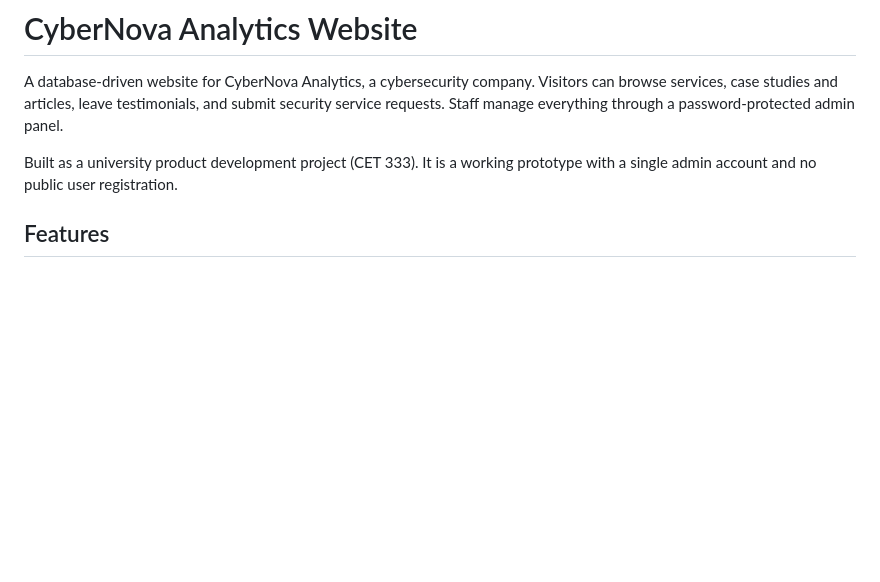
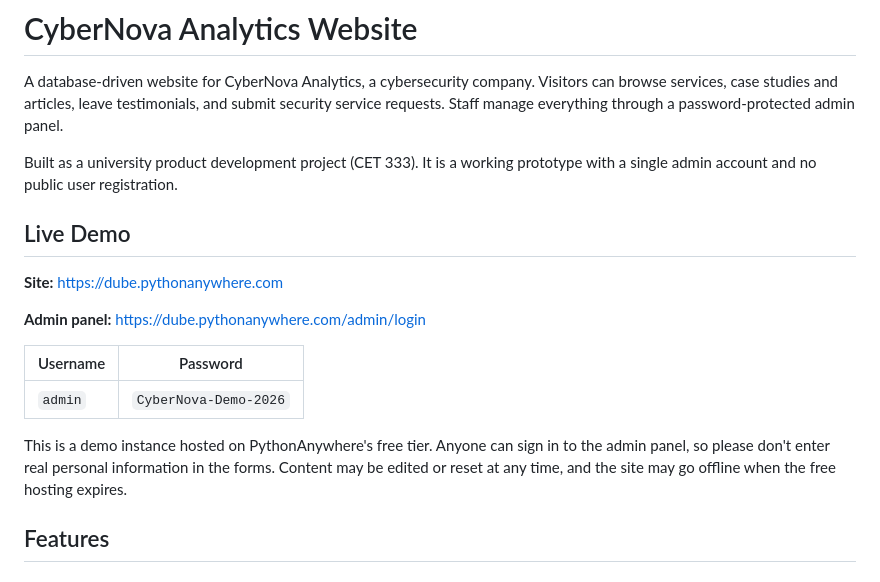
Before and after one commit to Dubebotho/CyberNova, a Markdown page: README.md, the part around the change. GitHub-like rendering; blank space fills up the shorter version.

Commit message:
read me updated with live demo instructions

```diff
--- a/README.md
+++ b/README.md
@@ -3,6 +3,18 @@
 A database-driven website for CyberNova Analytics, a cybersecurity company. Visitors can browse services, case studies and articles, leave testimonials, and submit security service requests. Staff manage everything through a password-protected admin panel.
 
 Built as a university product development project (CET 333). It is a working prototype with a single admin account and no public user registration.
+
+## Live Demo
+
+**Site:** https://dube.pythonanywhere.com
+
+**Admin panel:** https://dube.pythonanywhere.com/admin/login
+
+| Username | Password              |
+| -------- | --------------------- |
+| `admin`  | `CyberNova-Demo-2026` |
+
+This is a demo instance hosted on PythonAnywhere's free tier. Anyone can sign in to the admin panel, so please don't enter real personal information in the forms. Content may be edited or reset at any time, and the site may go offline when the free hosting expires.
 
 ## Features
 
```
